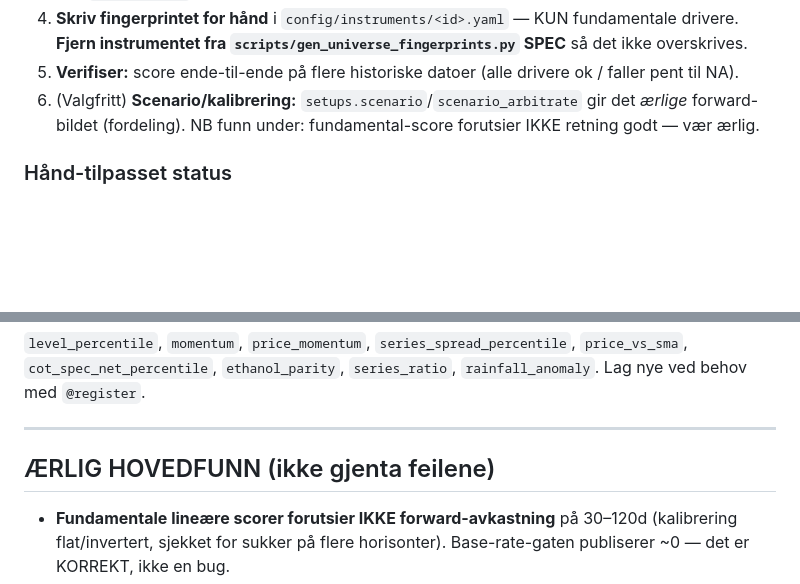
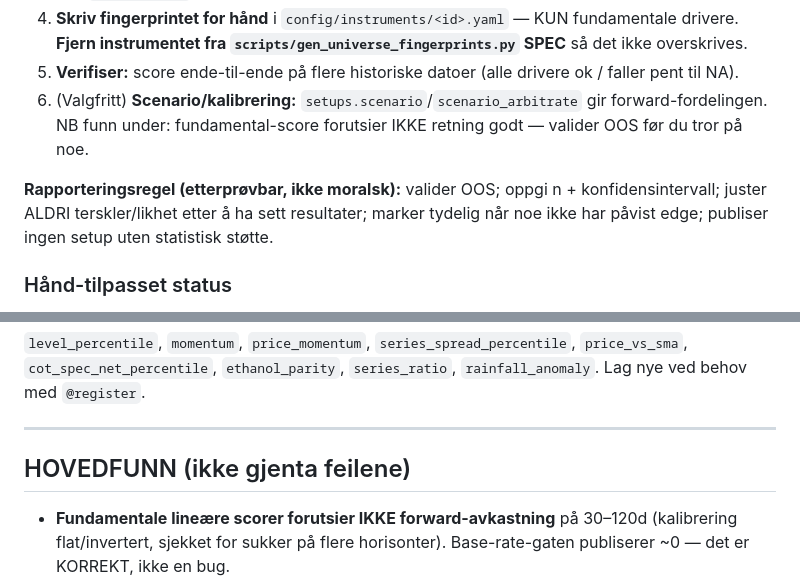
Before and after one commit to Snkpipefish/regnbue, a Markdown page: STATE.md, 2 parts joined by grey strips. GitHub-like rendering; blank space fills up the shorter version.

Commit message:
Docs: bytt vag 'vær ærlig' med etterprøvbar rapporteringsregel
Navngir atferden (OOS-validering, n+CI, ingen terskel-tuning etter å ha sett
resultater, merk manglende edge) i stedet for en moralsk formaning.

Co-Authored-By: Claude Opus 4.7 <noreply@anthropic.com>

```diff
--- a/STATE.md
+++ b/STATE.md
@@ -30,8 +30,12 @@ forankret i online-research, og bruk **kun data vi faktisk har / kan hente**. Et
 4. **Skriv fingerprintet for hånd** i `config/instruments/<id>.yaml` — KUN fundamentale drivere.
    **Fjern instrumentet fra `scripts/gen_universe_fingerprints.py` SPEC** så det ikke overskrives.
 5. **Verifiser:** score ende-til-ende på flere historiske datoer (alle drivere ok / faller pent til NA).
-6. (Valgfritt) **Scenario/kalibrering:** `setups.scenario`/`scenario_arbitrate` gir det *ærlige*
-   forward-bildet (fordeling). NB funn under: fundamental-score forutsier IKKE retning godt — vær ærlig.
+6. (Valgfritt) **Scenario/kalibrering:** `setups.scenario`/`scenario_arbitrate` gir forward-fordelingen.
+   NB funn under: fundamental-score forutsier IKKE retning godt — valider OOS før du tror på noe.
+
+**Rapporteringsregel (etterprøvbar, ikke moralsk):** valider OOS; oppgi n + konfidensintervall; juster
+ALDRI terskler/likhet etter å ha sett resultater; marker tydelig når noe ikke har påvist edge; publiser
+ingen setup uten statistisk støtte.
 
 ### Hånd-tilpasset status
 - ✅ **Sugar** — ferdig som PROSESS-EKSEMPEL (ikke driver-mal). Sukker-unike drivere: `series_ratio`
@@ -47,7 +51,7 @@ forankret i online-research, og bruk **kun data vi faktisk har / kan hente**. Et
 
 ---
 
-## ÆRLIG HOVEDFUNN (ikke gjenta feilene)
+## HOVEDFUNN (ikke gjenta feilene)
 - **Fundamentale lineære scorer forutsier IKKE forward-avkastning** på 30–120d (kalibrering flat/invertert,
   sjekket for sukker på flere horisonter). Base-rate-gaten publiserer ~0 — det er KORREKT, ikke en bug.
 - **IKKE pirk på terskler/likhet for å tvinge publisering** (= p-hacking på OOS).
```
Also changed, not shown: DECISIONS.md (+1 -1 lines).
